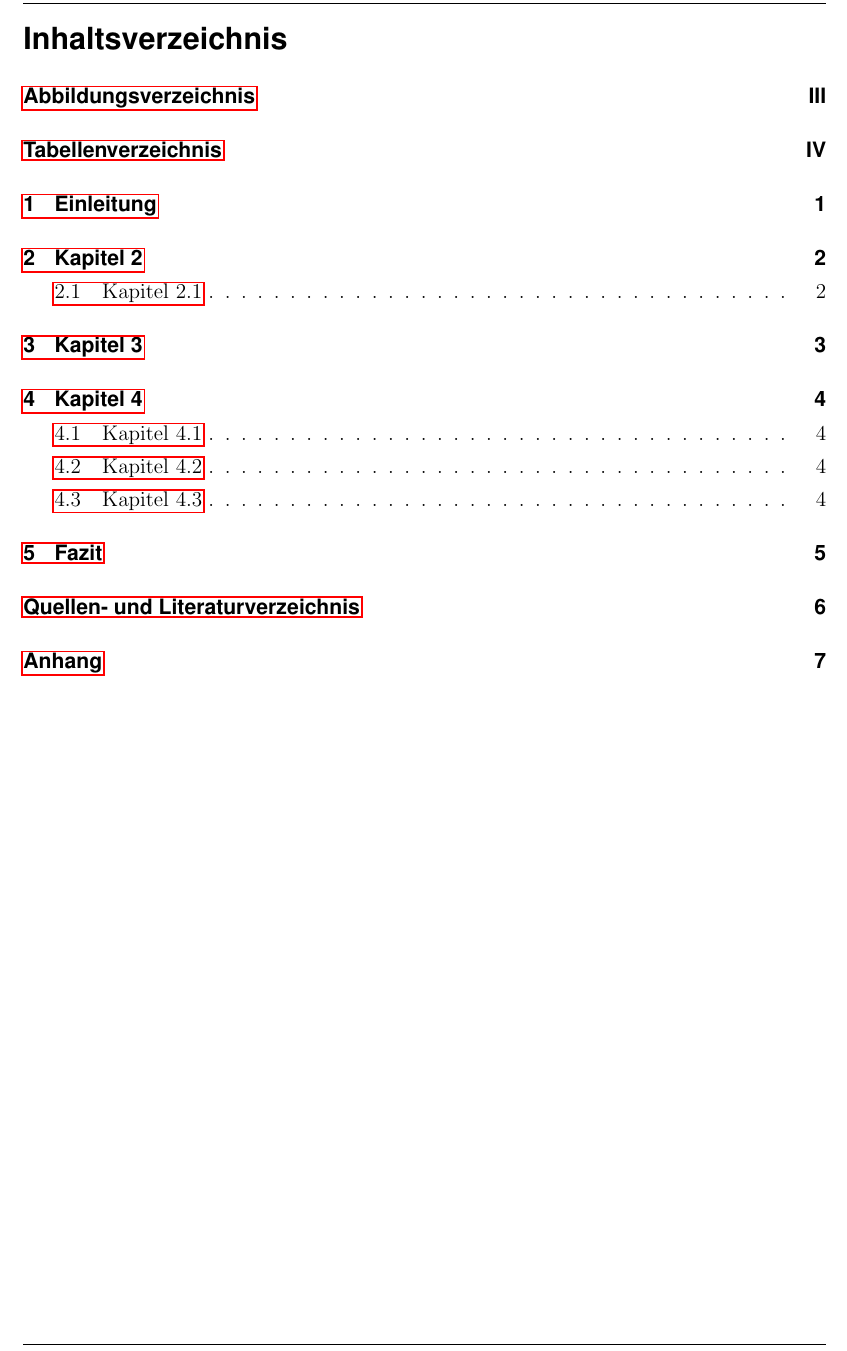
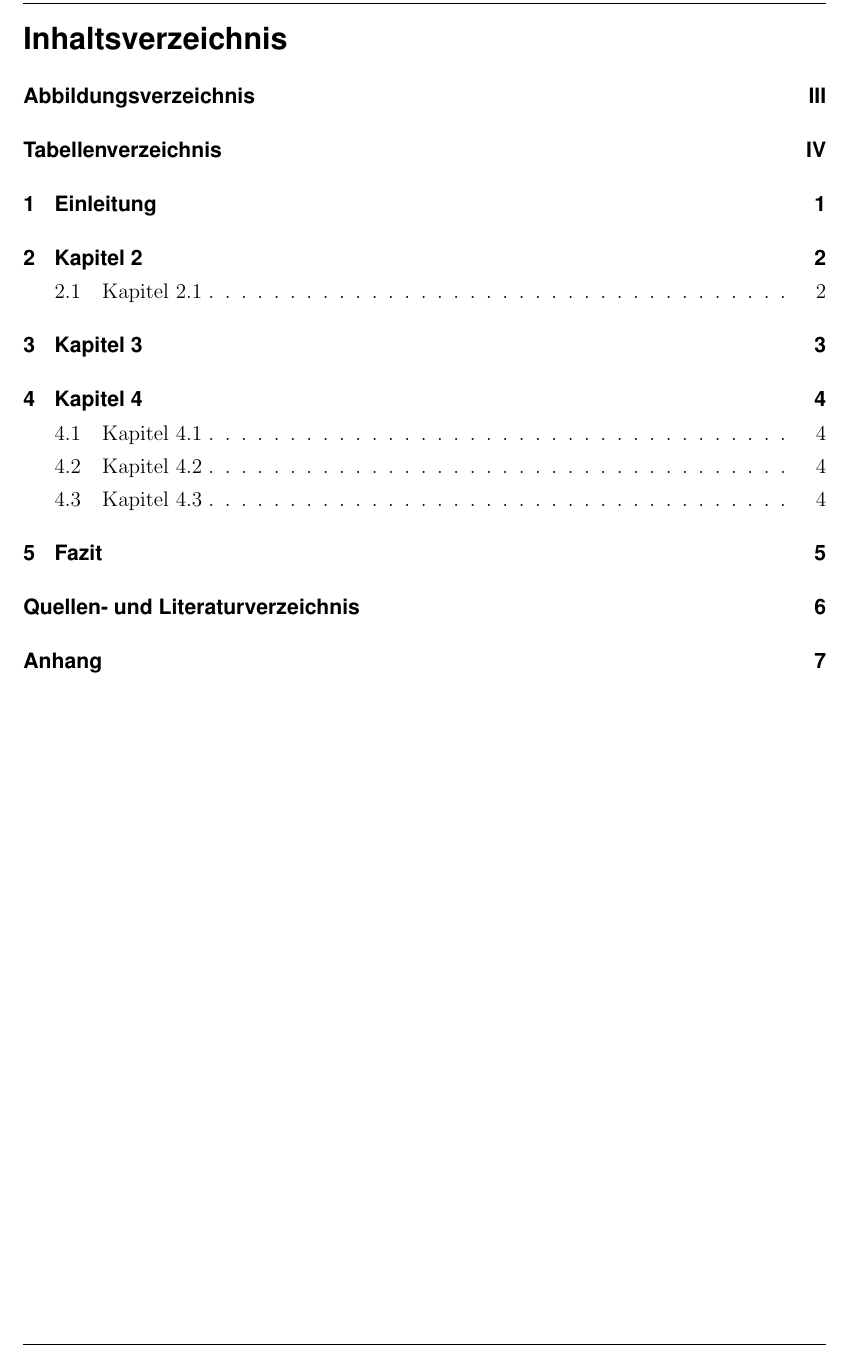
Before and after one commit to ba-latex/Vorlage-Latex, a LaTeX document (Latex/main.tex, which reads Latex/vorlage.tex): part of page 3 of 13, cut so that both start at the same text. Compiled offline with pdfLaTeX.

Commit message:
Update vorlage.tex

```diff
--- a/Latex/vorlage.tex
+++ b/Latex/vorlage.tex
@@ -14,7 +14,6 @@
 \usepackage[backend=biber, style=alphabetic, citestyle=numeric]{biblatex}
 \usepackage{csquotes}
 \usepackage{helvet}
-\usepackage[bookmarks]{hyperref}
 \addbibresource{literatur.bib}
 
 %Kopf- und Fußzeile
```
